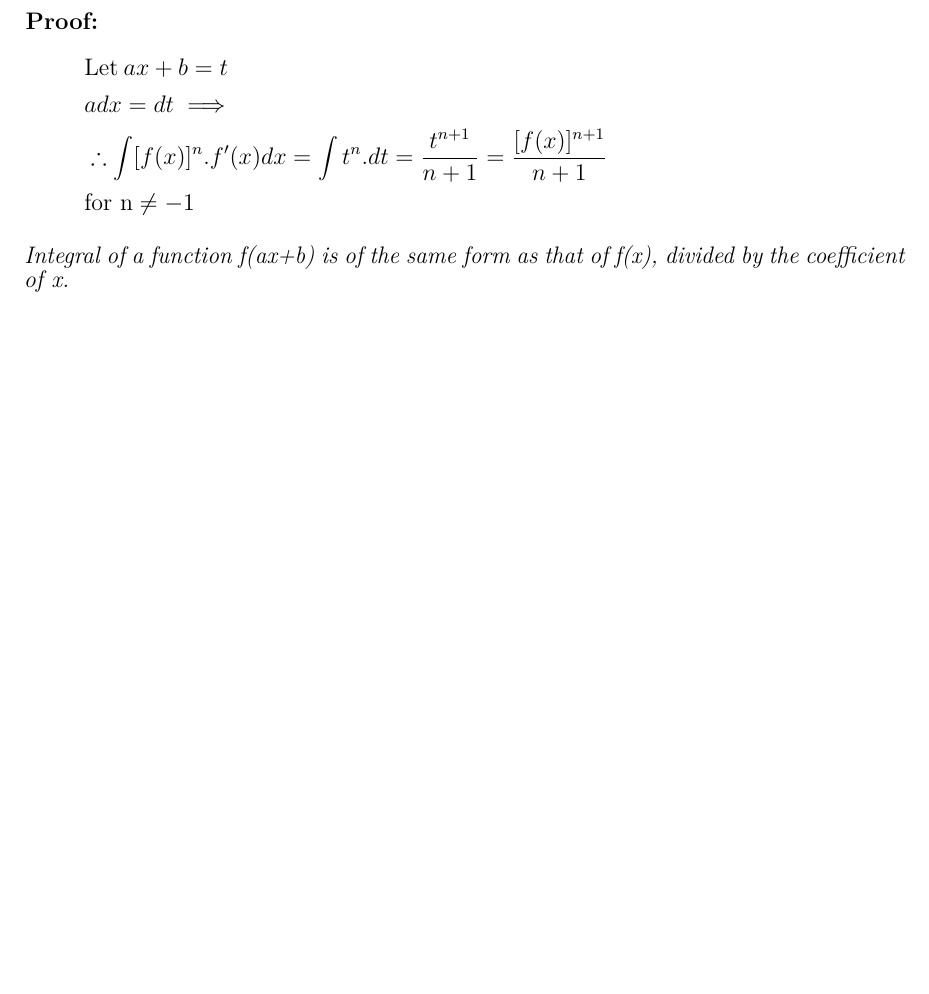
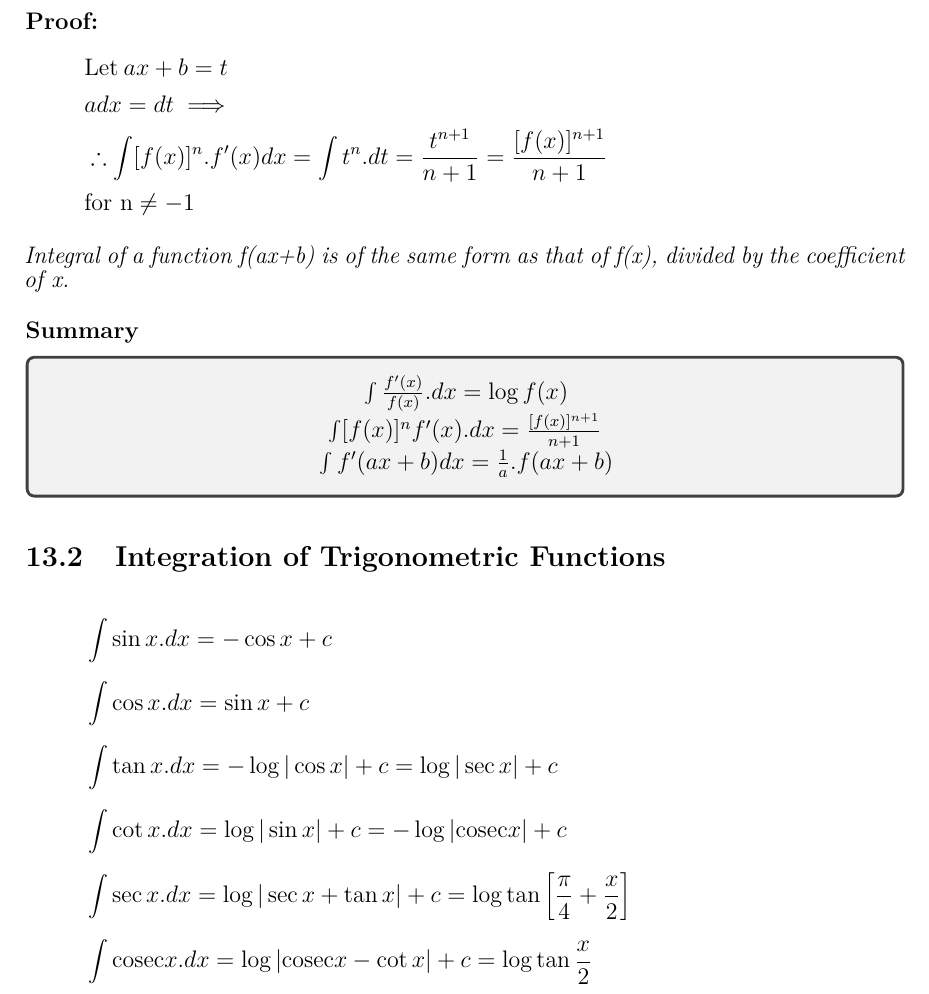
Before and after one commit to santoshsmalagi/Basic-Engineering-Mathematics, a LaTeX document (main.tex, which reads chapter13.tex): part of page 31 of 34, cut so that both start at the same text, the shorter picture padded with empty space. Compiled offline with pdfLaTeX.

Commit message:
Integral Calculus Part II

```diff
--- a/chapter13.tex
+++ b/chapter13.tex
@@ -73,3 +73,27 @@ $ \displaystyle \int f(x).dx = \int f(\phi(t)).\phi'(t).dt \quad \text{where} \:
 
 \noindent
 \textit{Integral of a function f(ax+b) is of the same form as that of f(x), divided by the coefficient of x.}
+
+\vspace{5mm}
+\noindent
+\textbf{Summary}
+
+\vspace{2mm}
+
+\begin{tcolorbox}
+\begin{center}
+$ \int \frac{f'(x)}{f(x)}.dx = \log{f(x)} $ \\
+$ \int [f(x)]^n f'(x).dx = \frac{[f(x)]^{n+1}}{n+1} $ \\
+$ \int f'(ax+b)dx = \frac{1}{a}.{f(ax+b)} $
+\end{center}
+\end{tcolorbox}
+
+\subsection{Integration of Trigonometric Functions}
+\begin{align*}
+&\int \sin x.dx = -\cos x + c \\[2mm]
+&\int \cos x.dx = \sin x + c \\[2mm]
+&\int \tan x.dx = -\log |\cos x| + c = \log |\sec x| + c \\[2mm]
+&\int \cot x.dx =  \log |\sin x| + c =  -\log |\mathrm{cosec} x| + c \\[2mm]
+&\int \sec x.dx = \log |\sec x + \tan x| + c = \log \tan \left[\frac{\pi}{4} + \frac{x}{2} \right] \\[2mm]
+&\int \mathrm{cosec} x.dx = \log |\mathrm{cosec}x - \cot x| + c = \log \tan \frac{x}{2}
+\end{align*}
```
Also changed, not shown: main.pdf.
